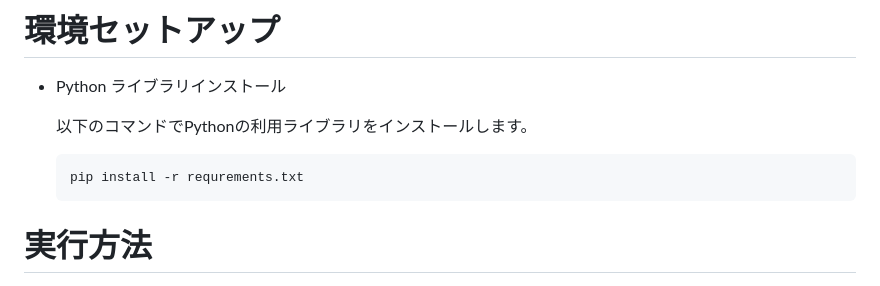
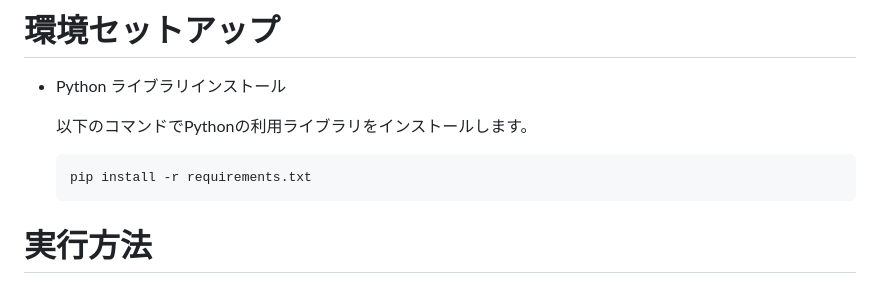
Before and after one commit to tt-hasegawa/mu-psd00, a Markdown page: readme.md, the part around the change. GitHub-like rendering.

Commit message:
Fix typo in requirements file name

````diff
--- a/readme.md
+++ b/readme.md
@@ -40,7 +40,7 @@ ollama pull qwen3.5:0.8b
   以下のコマンドでPythonの利用ライブラリをインストールします。
 
   ```
-  pip install -r requrements.txt
+  pip install -r requirements.txt
   ```
 
 # 実行方法
````
